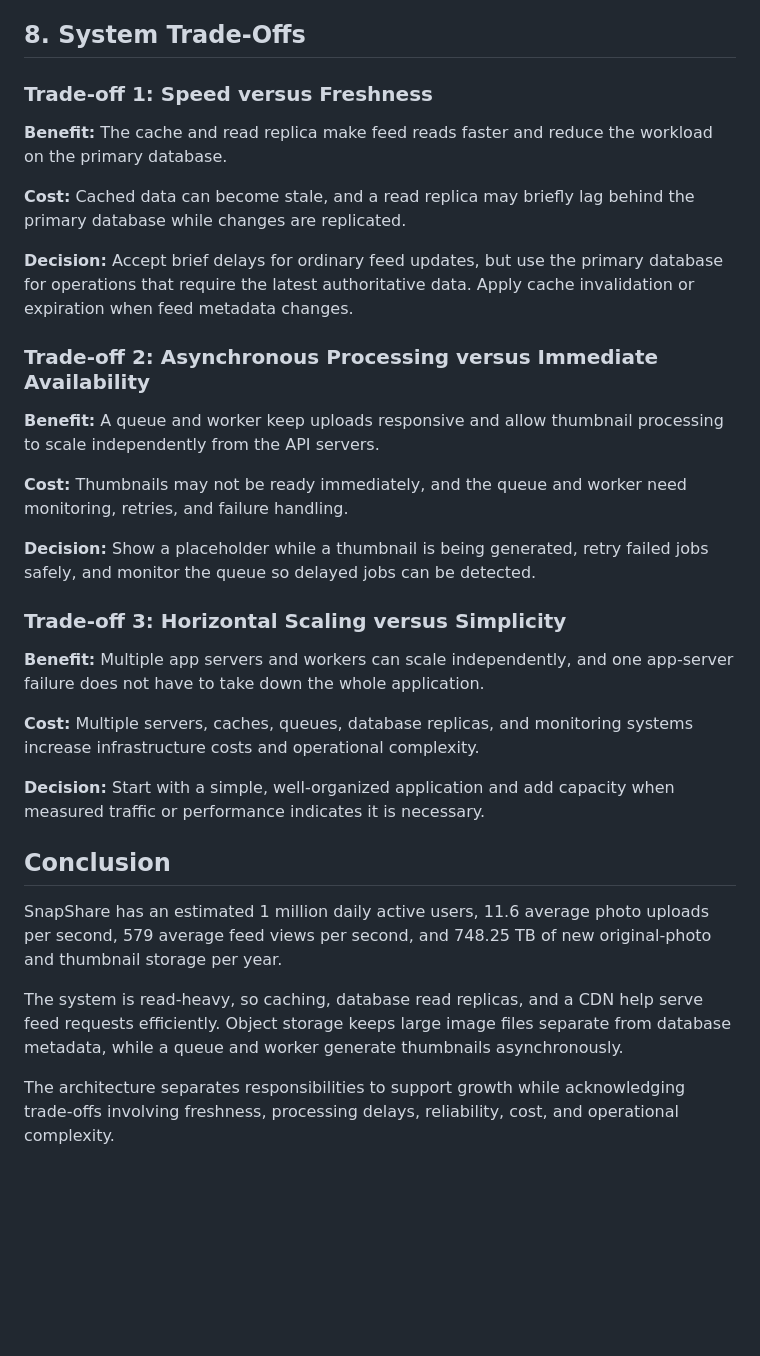
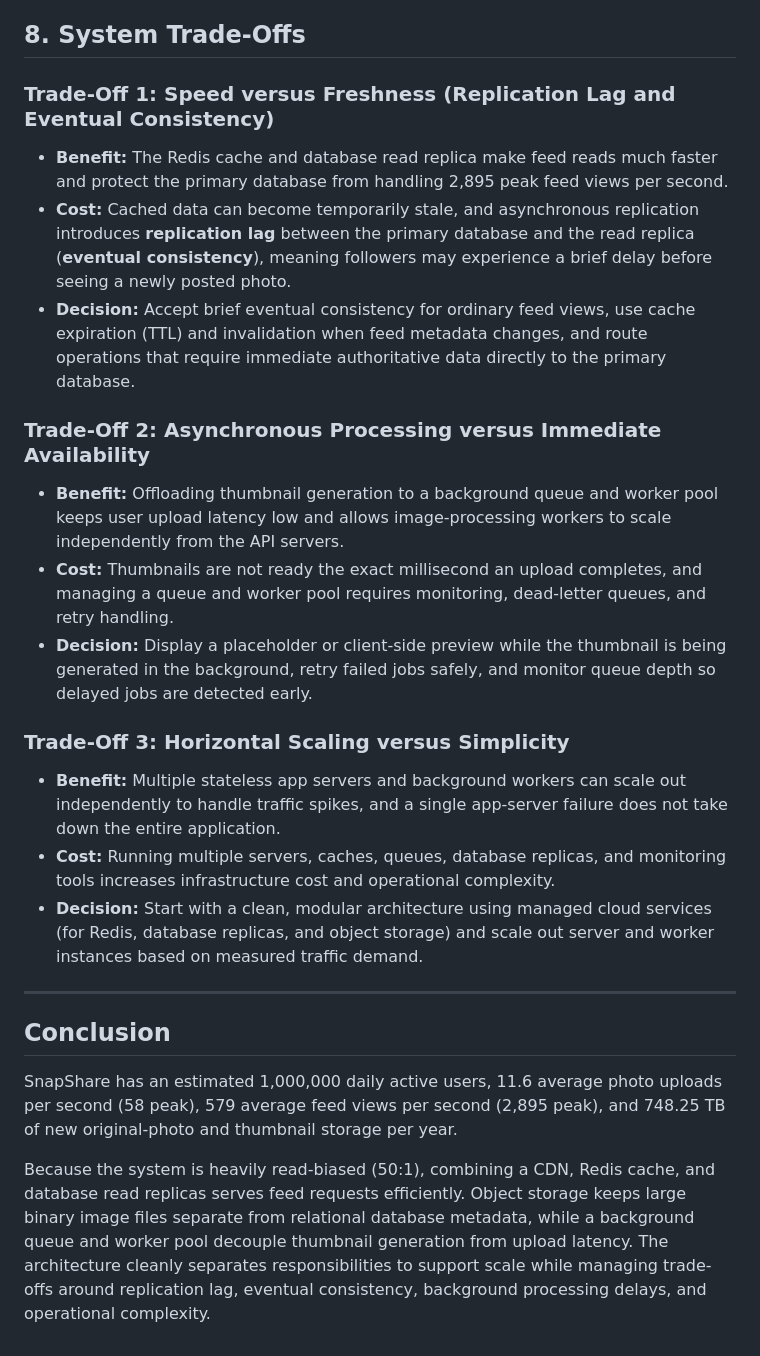
Before and after one commit to Bugbyte-rmrf/web-foundations-days, a Markdown page: day7/photo-app-scaling.md, the part around one of its changes. GitHub-like rendering; blank space fills up the shorter version.

```diff
--- a/day7/photo-app-scaling.md
+++ b/day7/photo-app-scaling.md
@@ -197,34 +179,25 @@ The system should retry failed jobs safely, avoid creating duplicate thumbnails
 
 ## 8. System Trade-Offs
 
-### Trade-off 1: Speed versus Freshness
+### Trade-Off 1: Speed versus Freshness (Replication Lag and Eventual Consistency)
+* **Benefit:** The Redis cache and database read replica make feed reads much faster and protect the primary database from handling 2,895 peak feed views per second.
+* **Cost:** Cached data can become temporarily stale, and asynchronous replication introduces **replication lag** between the primary database and the read replica (**eventual consistency**), meaning followers may experience a brief delay before seeing a newly posted photo.
+* **Decision:** Accept brief eventual consistency for ordinary feed views, use cache expiration (TTL) and invalidation when feed metadata changes, and route operations that require immediate authoritative data directly to the primary database.
 
-**Benefit:** The cache and read replica make feed reads faster and reduce the workload on the primary database.
+### Trade-Off 2: Asynchronous Processing versus Immediate Availability
+* **Benefit:** Offloading thumbnail generation to a background queue and worker pool keeps user upload latency low and allows image-processing workers to scale independently from the API servers.
+* **Cost:** Thumbnails are not ready the exact millisecond an upload completes, and managing a queue and worker pool requires monitoring, dead-letter queues, and retry handling.
+* **Decision:** Display a placeholder or client-side preview while the thumbnail is being generated in the background, retry failed jobs safely, and monitor queue depth so delayed jobs are detected early.
 
-**Cost:** Cached data can become stale, and a read replica may briefly lag behind the primary database while changes are replicated.
+### Trade-Off 3: Horizontal Scaling versus Simplicity
+* **Benefit:** Multiple stateless app servers and background workers can scale out independently to handle traffic spikes, and a single app-server failure does not take down the entire application.
+* **Cost:** Running multiple servers, caches, queues, database replicas, and monitoring tools increases infrastructure cost and operational complexity.
+* **Decision:** Start with a clean, modular architecture using managed cloud services (for Redis, database replicas, and object storage) and scale out server and worker instances based on measured traffic demand.
 
-**Decision:** Accept brief delays for ordinary feed updates, but use the primary database for operations that require the latest authoritative data. Apply cache invalidation or expiration when feed metadata changes.
-
-### Trade-off 2: Asynchronous Processing versus Immediate Availability
-
-**Benefit:** A queue and worker keep uploads responsive and allow thumbnail processing to scale independently from the API servers.
-
-**Cost:** Thumbnails may not be ready immediately, and the queue and worker need monitoring, retries, and failure handling.
-
-**Decision:** Show a placeholder while a thumbnail is being generated, retry failed jobs safely, and monitor the queue so delayed jobs can be detected.
-
-### Trade-off 3: Horizontal Scaling versus Simplicity
-
-**Benefit:** Multiple app servers and workers can scale independently, and one app-server failure does not have to take down the whole application.
-
-**Cost:** Multiple servers, caches, queues, database replicas, and monitoring systems increase infrastructure costs and operational complexity.
-
-**Decision:** Start with a simple, well-organized application and add capacity when measured traffic or performance indicates it is necessary.
+---
 
 ## Conclusion
 
-SnapShare has an estimated 1 million daily active users, 11.6 average photo uploads per second, 579 average feed views per second, and 748.25 TB of new original-photo and thumbnail storage per year.
+SnapShare has an estimated 1,000,000 daily active users, 11.6 average photo uploads per second (58 peak), 579 average feed views per second (2,895 peak), and 748.25 TB of new original-photo and thumbnail storage per year.
 
-The system is read-heavy, so caching, database read replicas, and a CDN help serve feed requests efficiently. Object storage keeps large image files separate from database metadata, while a queue and worker generate thumbnails asynchronously.
-
-The architecture separates responsibilities to support growth while acknowledging trade-offs involving freshness, processing delays, reliability, cost, and operational complexity.
+Because the system is heavily read-biased (50:1), combining a CDN, Redis cache, and database read replicas serves feed requests efficiently. Object storage keeps large binary image files separate from relational database metadata, while a background queue and worker pool decouple thumbnail generation from upload latency. The architecture cleanly separates responsibilities to support scale while managing trade-offs around replication lag, eventual consistency, background processing delays, and operational complexity.
```
Also changed, not shown: other parts of day7/photo-app-scaling.md (+102 -120 lines).
